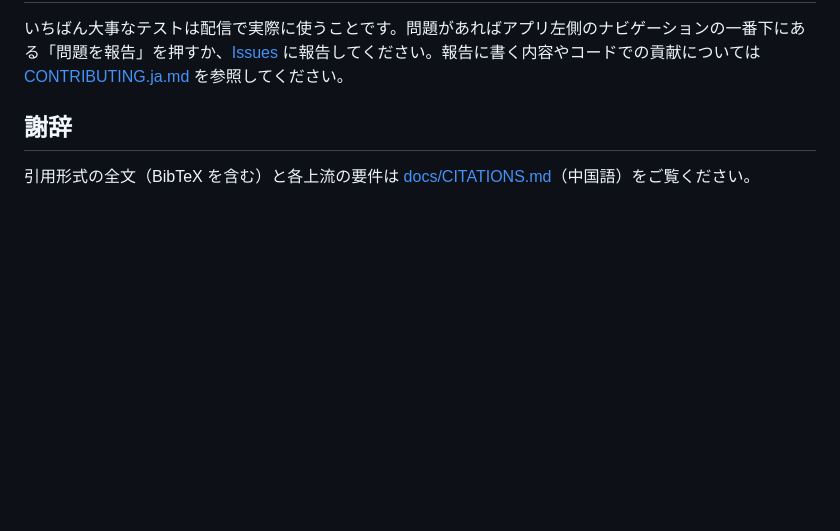
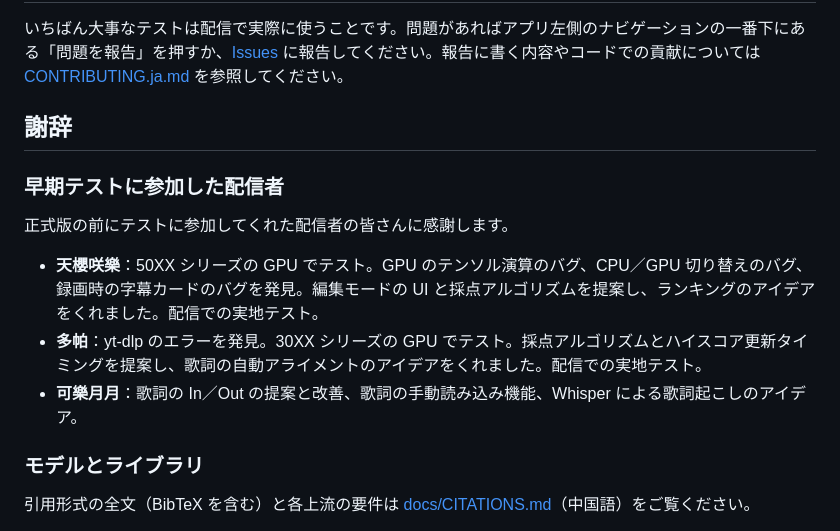
Before and after one commit to Hikari-Tsai/karaoke-battle, a Markdown page: README.ja.md, the part around the change. Drawn GitHub-style; blank space fills up the shorter version.

Commit message:
README: thank the early-tester streamers
Co-Authored-By: Claude Opus 5.5 <noreply@anthropic.com>

```diff
--- a/README.ja.md
+++ b/README.ja.md
@@ -159,6 +159,16 @@ cd app && flutter pub get && flutter run -d macos
 
 ## 謝辞
 
+### 早期テストに参加した配信者
+
+正式版の前にテストに参加してくれた配信者の皆さんに感謝します。
+
+* **天櫻咲樂**：50XX シリーズの GPU でテスト。GPU のテンソル演算のバグ、CPU／GPU 切り替えのバグ、録画時の字幕カードのバグを発見。編集モードの UI と採点アルゴリズムを提案し、ランキングのアイデアをくれました。配信での実地テスト。
+* **多帕**：yt-dlp のエラーを発見。30XX シリーズの GPU でテスト。採点アルゴリズムとハイスコア更新タイミングを提案し、歌詞の自動アライメントのアイデアをくれました。配信での実地テスト。
+* **可樂月月**：歌詞の In／Out の提案と改善、歌詞の手動読み込み機能、Whisper による歌詞起こしのアイデア。
+
+### モデルとライブラリ
+
 引用形式の全文（BibTeX を含む）と各上流の要件は [docs/CITATIONS.md](docs/CITATIONS.md)（中国語）をご覧ください。
 
 * **GAME 1.0 Small / Large**（メロディ採譜モデル）by **Team OpenVPI**、
```
Also changed, not shown: README.en.md (+10 -0 lines), README.md (+10 -0 lines).
